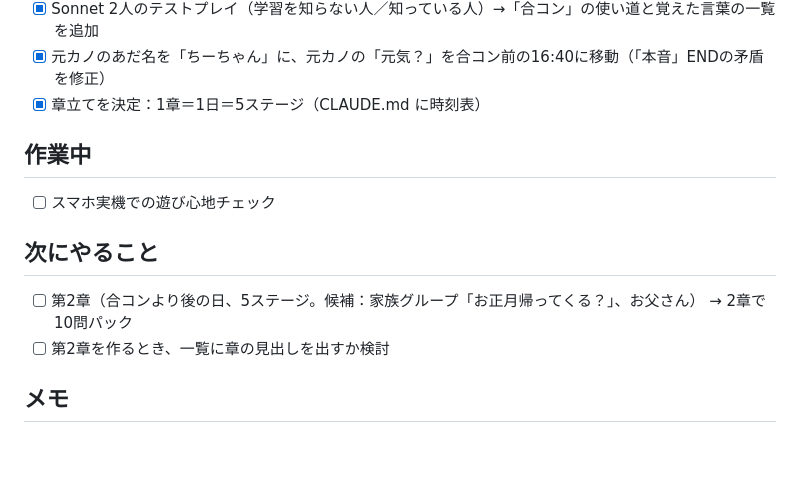
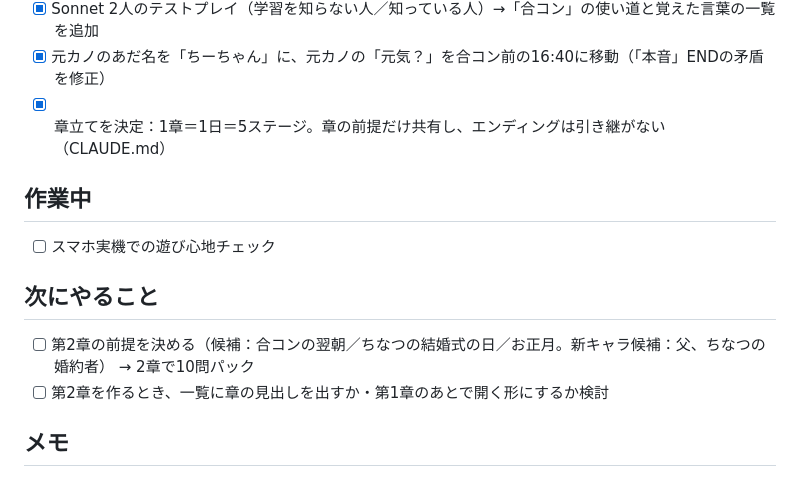
Before and after one commit to m1gawar1/yomisugi, a Markdown page: STATUS.md, the part around the change. Drawn GitHub-style; blank space fills up the shorter version.

```diff
--- a/STATUS.md
+++ b/STATUS.md
@@ -25,14 +25,14 @@
 - [x] テストプレイ用 CLI（scripts/play.mjs）と、学習用の check.mjs のチェック
 - [x] Sonnet 2人のテストプレイ（学習を知らない人／知っている人）→「合コン」の使い道と覚えた言葉の一覧を追加
 - [x] 元カノのあだ名を「ちーちゃん」に、元カノの「元気？」を合コン前の16:40に移動（「本音」ENDの矛盾を修正）
-- [x] 章立てを決定：1章＝1日＝5ステージ（CLAUDE.md に時刻表）
+- [x] 章立てを決定：1章＝1日＝5ステージ。章の前提だけ共有し、エンディングは引き継がない（CLAUDE.md）
 
 ## 作業中
 - [ ] スマホ実機での遊び心地チェック
 
 ## 次にやること
-- [ ] 第2章（合コンより後の日、5ステージ。候補：家族グループ「お正月帰ってくる？」、お父さん） → 2章で10問パック
-- [ ] 第2章を作るとき、一覧に章の見出しを出すか検討
+- [ ] 第2章の前提を決める（候補：合コンの翌朝／ちなつの結婚式の日／お正月。新キャラ候補：父、ちなつの婚約者） → 2章で10問パック
+- [ ] 第2章を作るとき、一覧に章の見出しを出すか・第1章のあとで開く形にするか検討
 
 ## メモ
 - 公開URL: https://m1gawar1.github.io/yomisugi/
```
Also changed, not shown: CLAUDE.md (+6 -15 lines).
